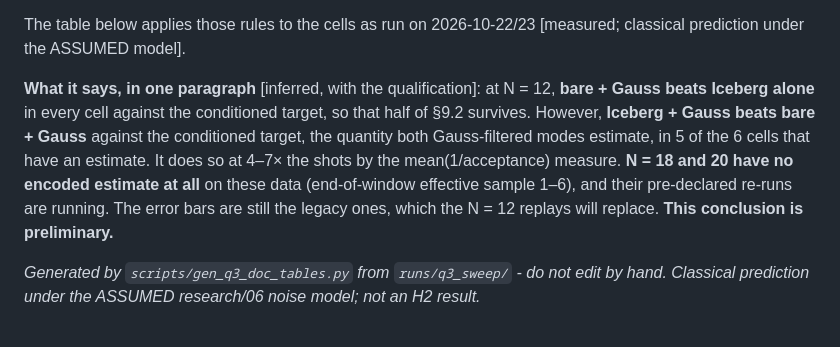
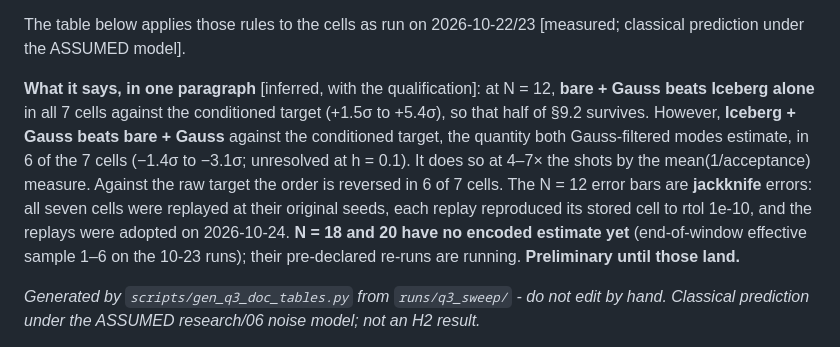
Before and after one commit to KmarH/TFIM_QEC_Frustration, a Markdown page: docs/q3_scaling.md, the part around the change. Drawn GitHub-style.

Commit message:
docs/q3_scaling.md 4.0: summary updated to the jackknife N = 12 results
Co-Authored-By: Claude Opus 5.5 <noreply@anthropic.com>

```diff
--- a/docs/q3_scaling.md
+++ b/docs/q3_scaling.md
@@ -196,12 +196,15 @@ The table below applies those rules to the cells as run on 2026-10-22/23 [measur
 prediction under the ASSUMED model].
 
 **What it says, in one paragraph** [inferred, with the qualification]: at N = 12, **bare + Gauss beats
-Iceberg alone** in every cell against the conditioned target, so that half of §9.2 survives. However,
-**Iceberg + Gauss beats bare + Gauss** against the conditioned target, the quantity both
-Gauss-filtered modes estimate, in 5 of the 6 cells that have an estimate. It does so at 4–7× the
-shots by the mean(1/acceptance) measure. **N = 18 and 20 have no encoded estimate at all** on these
-data (end-of-window effective sample 1–6), and their pre-declared re-runs are running. The error bars
-are still the legacy ones, which the N = 12 replays will replace. **This conclusion is preliminary.**
+Iceberg alone** in all 7 cells against the conditioned target (+1.5σ to +5.4σ), so that half of §9.2
+survives. However, **Iceberg + Gauss beats bare + Gauss** against the conditioned target, the quantity
+both Gauss-filtered modes estimate, in 6 of the 7 cells (−1.4σ to −3.1σ; unresolved at h = 0.1). It
+does so at 4–7× the shots by the mean(1/acceptance) measure. Against the raw target the order is
+reversed in 6 of 7 cells. The N = 12 error bars are **jackknife** errors: all seven cells were
+replayed at their original seeds, each replay reproduced its stored cell to rtol 1e-10, and the
+replays were adopted on 2026-10-24. **N = 18 and 20 have no encoded estimate yet** (end-of-window
+effective sample 1–6 on the 10-23 runs); their pre-declared re-runs are running. **Preliminary
+until those land.**
 
 <!-- v2-tables:begin -->
 *Generated by `scripts/gen_q3_doc_tables.py` from `runs/q3_sweep/` - do not edit by hand. Classical prediction under the ASSUMED research/06 noise model; not an H2 result.*
```
